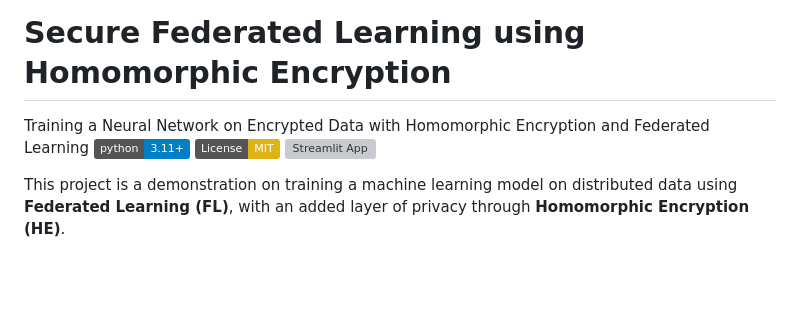
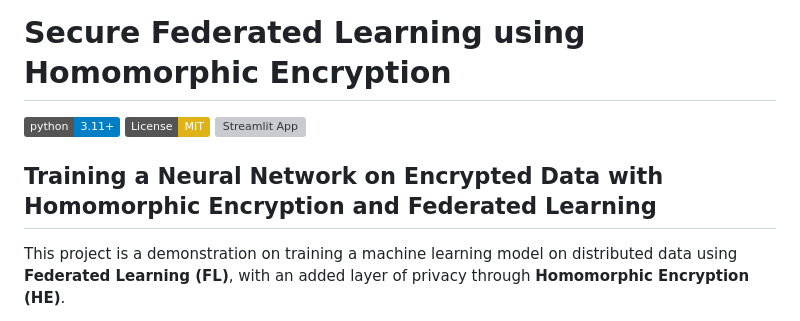
Before and after one commit to Realm07/SecureFL, a Markdown page: README.md, the part around the change. Drawn GitHub-style; badges without logos; blank space fills up the shorter version; grey boxes are pictures that could not be loaded.

```diff
--- a/README.md
+++ b/README.md
@@ -1,9 +1,9 @@
 # Secure Federated Learning using Homomorphic Encryption
-Training a Neural Network on Encrypted Data with Homomorphic Encryption and Federated Learning
+
 ![Python 3.11+](https://img.shields.io/badge/python-3.11+-blue.svg)
 ![License: MIT](https://img.shields.io/badge/License-MIT-yellow.svg)
 <a href="https://securefl.streamlit.app/" target="_blank"><img src="https://static.streamlit.io/badges/streamlit_badge_black_white.svg" alt="Streamlit App"></a>
-
+## Training a Neural Network on Encrypted Data with Homomorphic Encryption and Federated Learning
 This project is a demonstration on training a machine learning model on distributed data using **Federated Learning (FL)**, with an added layer of privacy through **Homomorphic Encryption (HE)**.
 
 The core principle is that raw data never leaves the client's local environment. Furthermore, model updates are encrypted before being sent to a central server. The server can then aggregate these encrypted updates without ever decrypting them, providing a strong mathematical guarantee of privacy.
```
